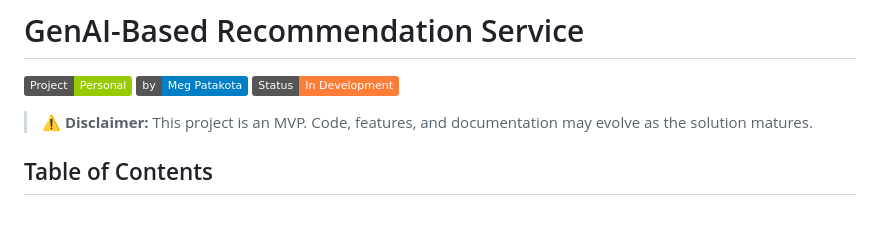
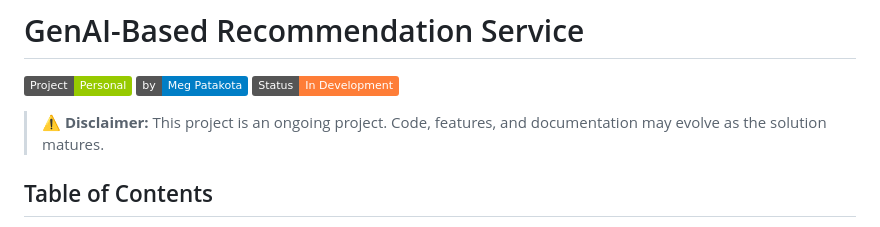
Before and after one commit to megpatakota/genai-recommendations, a Markdown page: README.md, the part around the change. Rendered like a GitHub page; badges without logos.

```diff
--- a/README.md
+++ b/README.md
@@ -4,7 +4,7 @@
 [![by Meg Patakota](https://img.shields.io/badge/by-Meg%20Patakota-blue)](https://meg-patakota.github.io)
 [![Project Status](https://img.shields.io/badge/Status-In%20Development-orange)](https://github.com/yourusername/genai-recommendations)
 
-> ⚠️ **Disclaimer:** This project is an MVP. Code, features, and documentation may evolve as the solution matures.
+> ⚠️ **Disclaimer:** This project is an ongoing project. Code, features, and documentation may evolve as the solution matures.
 
 ## Table of Contents
 - [Overview](#overview)
```
